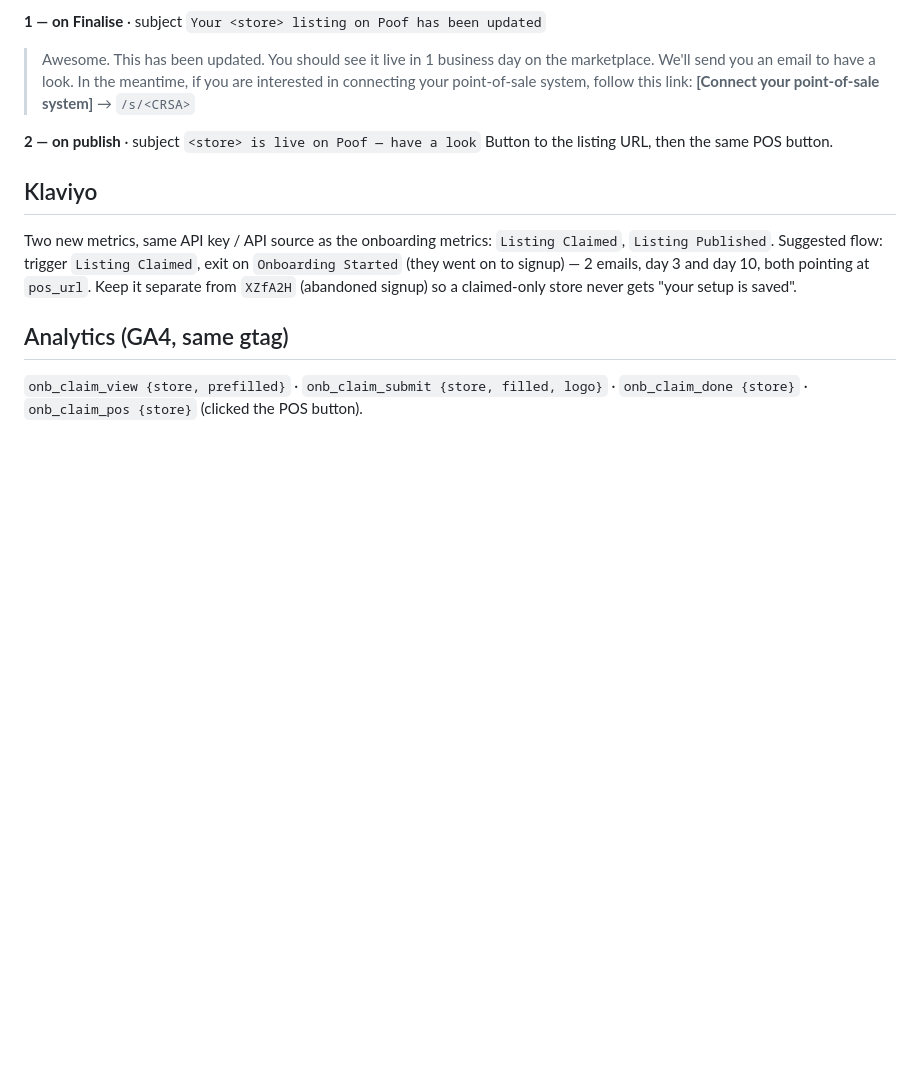
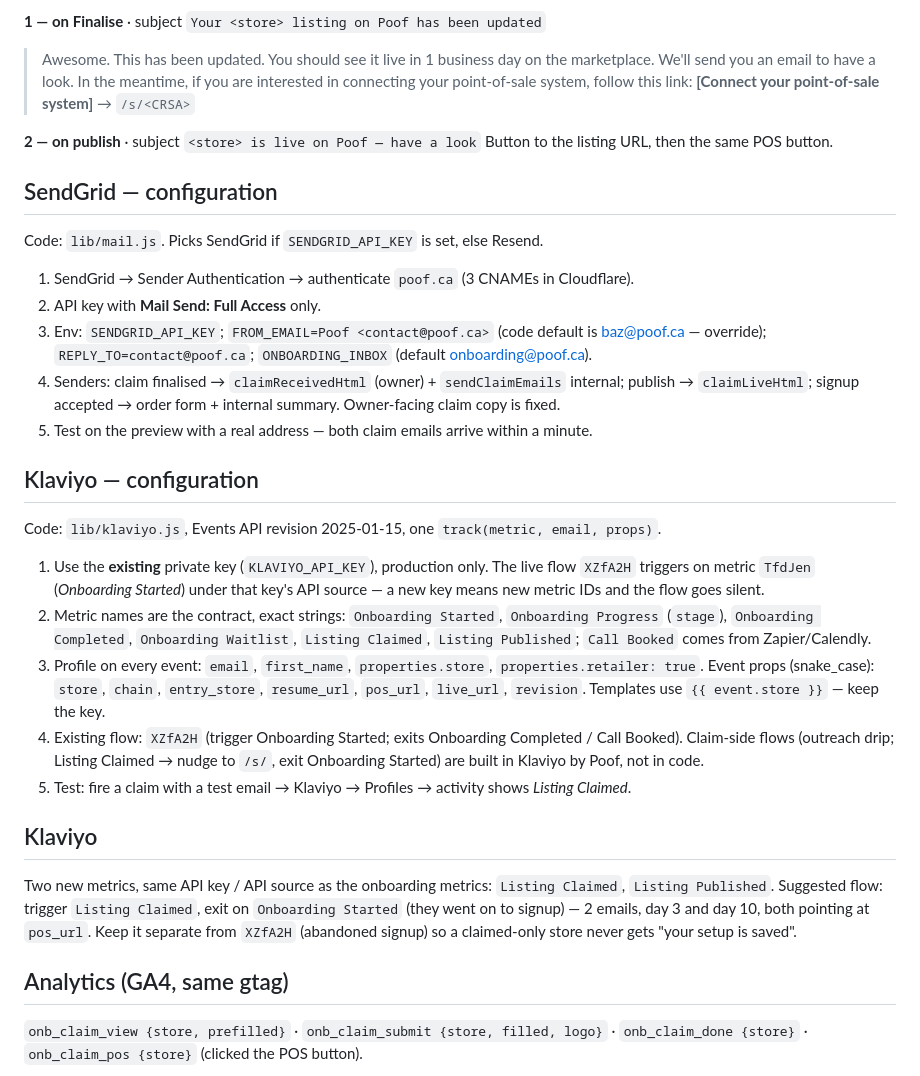
Before and after one commit to bizzy30k/poofonboarding, a Markdown page: handover/claim-page.md, the part around the change. Drawn GitHub-style; blank space fills up the shorter version.

Commit message:
Claim spec: SendGrid + Klaviyo configuration steps
Co-Authored-By: Claude Fable 5.1 <noreply@anthropic.com>
Claude-Session: https://claude.ai/code/session_01JH5qgm3zuLsfxYPe5fFXVg

```diff
--- a/handover/claim-page.md
+++ b/handover/claim-page.md
@@ -148,6 +148,36 @@ Honeypot: a top-level `website` key means bot → `200 {ok:true}`, nothing store
 **2 — on publish** · subject `<store> is live on Poof — have a look`
 Button to the listing URL, then the same POS button.
 
+## SendGrid — configuration
+
+Code: `lib/mail.js`. Picks SendGrid if `SENDGRID_API_KEY` is set, else Resend.
+
+1. SendGrid → Sender Authentication → authenticate `poof.ca` (3 CNAMEs in Cloudflare).
+2. API key with **Mail Send: Full Access** only.
+3. Env: `SENDGRID_API_KEY`; `FROM_EMAIL=Poof <contact@poof.ca>` (code default is baz@poof.ca — override);
+   `REPLY_TO=contact@poof.ca`; `ONBOARDING_INBOX` (default onboarding@poof.ca).
+4. Senders: claim finalised → `claimReceivedHtml` (owner) + `sendClaimEmails` internal; publish →
+   `claimLiveHtml`; signup accepted → order form + internal summary. Owner-facing claim copy is fixed.
+5. Test on the preview with a real address — both claim emails arrive within a minute.
+
+## Klaviyo — configuration
+
+Code: `lib/klaviyo.js`, Events API revision 2025-01-15, one `track(metric, email, props)`.
+
+1. Use the **existing** private key (`KLAVIYO_API_KEY`), production only. The live flow `XZfA2H`
+   triggers on metric `TfdJen` (*Onboarding Started*) under that key's API source — a new key means
+   new metric IDs and the flow goes silent.
+2. Metric names are the contract, exact strings: `Onboarding Started`, `Onboarding Progress`
+   (`stage`), `Onboarding Completed`, `Onboarding Waitlist`, `Listing Claimed`, `Listing Published`;
+   `Call Booked` comes from Zapier/Calendly.
+3. Profile on every event: `email`, `first_name`, `properties.store`, `properties.retailer: true`.
+   Event props (snake_case): `store`, `chain`, `entry_store`, `resume_url`, `pos_url`, `live_url`,
+   `revision`. Templates use `{{ event.store }}` — keep the key.
+4. Existing flow: `XZfA2H` (trigger Onboarding Started; exits Onboarding Completed / Call Booked).
+   Claim-side flows (outreach drip; Listing Claimed → nudge to `/s/`, exit Onboarding Started) are
+   built in Klaviyo by Poof, not in code.
+5. Test: fire a claim with a test email → Klaviyo → Profiles → activity shows *Listing Claimed*.
+
 ## Klaviyo
 
 Two new metrics, same API key / API source as the onboarding metrics: `Listing Claimed`,
```
